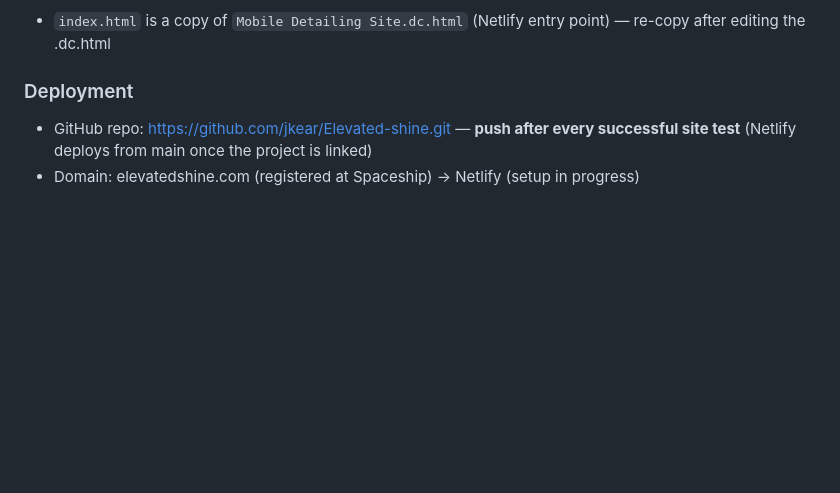
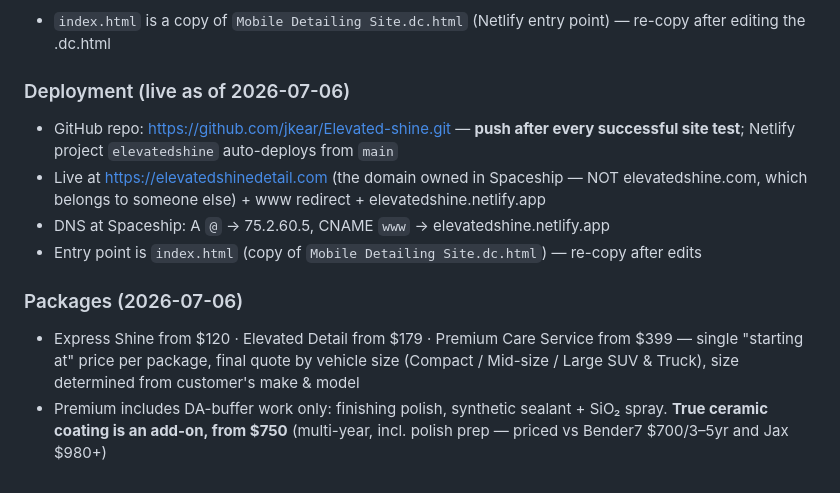
Before and after one commit to jkear/Elevated-shine, a Markdown page: CLAUDE.md, the part around the change. GitHub-like rendering; blank space fills up the shorter version.

Commit message:
Update CLAUDE.md: live deployment, DNS, and package/pricing notes

```diff
--- a/CLAUDE.md
+++ b/CLAUDE.md
@@ -42,6 +42,12 @@ Supabase project ID: `hhdrqgkhpfmbujlnhtlm`
 - [x] Add-ons added to site: Machine wax +$60, Ceramic seal +$120, Vinyl & leather repair from $75
 - `index.html` is a copy of `Mobile Detailing Site.dc.html` (Netlify entry point) — re-copy after editing the .dc.html
 
-### Deployment
-- GitHub repo: https://github.com/jkear/Elevated-shine.git — **push after every successful site test** (Netlify deploys from main once the project is linked)
-- Domain: elevatedshine.com (registered at Spaceship) → Netlify (setup in progress)
+### Deployment (live as of 2026-07-06)
+- GitHub repo: https://github.com/jkear/Elevated-shine.git — **push after every successful site test**; Netlify project `elevatedshine` auto-deploys from `main`
+- Live at https://elevatedshinedetail.com (the domain owned in Spaceship — NOT elevatedshine.com, which belongs to someone else) + www redirect + elevatedshine.netlify.app
+- DNS at Spaceship: A `@` → 75.2.60.5, CNAME `www` → elevatedshine.netlify.app
+- Entry point is `index.html` (copy of `Mobile Detailing Site.dc.html`) — re-copy after edits
+
+### Packages (2026-07-06)
+- Express Shine from $120 · Elevated Detail from $179 · Premium Care Service from $399 — single "starting at" price per package, final quote by vehicle size (Compact / Mid-size / Large SUV & Truck), size determined from customer's make & model
+- Premium includes DA-buffer work only: finishing polish, synthetic sealant + SiO₂ spray. **True ceramic coating is an add-on, from $750** (multi-year, incl. polish prep — priced vs Bender7 $700/3–5yr and Jax $980+)
```
